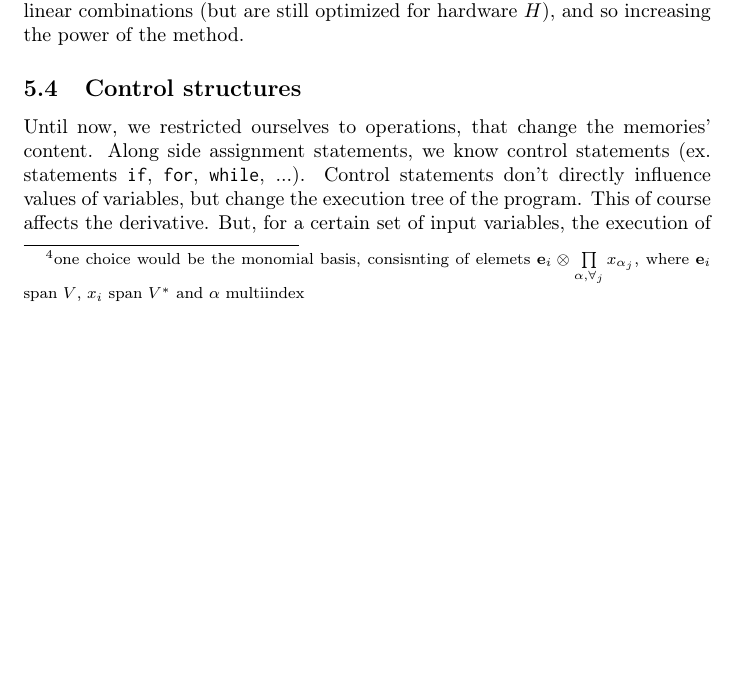
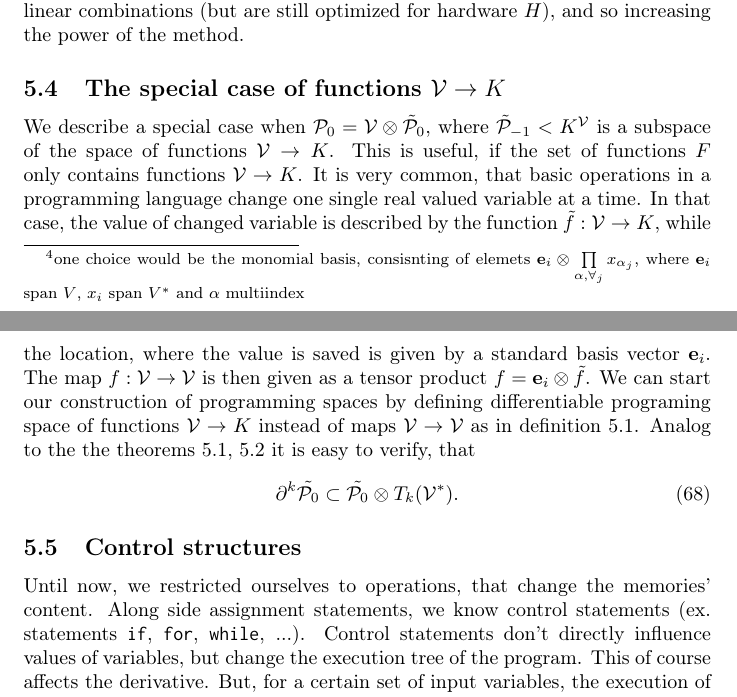
Before and after one commit to ZigaSajovic/dCpp, a LaTeX paper (Operational calculus and algebra of Algorithms.tex): part of page 17 of 26 before the commit and two parts of pages 17 and 18 of 27 after it, the two joined at a grey line, cut so that both start at the same text, the shorter picture padded with empty space. Compiled offline with pdfLaTeX.

Commit message:
functions V\to K

```diff
--- a/Operational calculus and algebra of Algorithms.tex
+++ b/Operational calculus and algebra of Algorithms.tex
@@ -852,6 +852,23 @@ for each $n\ge 1$, where $e^\D_n$ is the projection of the operator $e^\D$ onto
   If $F$ does not span $\dP$, or we used the projection of the operator $e^\D_{n<N}$, the expression $P_F$ still represents the best possible approximation of the original program, on components $\{\D^n\}$, in basis $F$.
 
   It makes sense to, before computing the tensor $\eqref{eq:matTrans}$, to expand the set $F$, by mutual (nested) compositions, and gain mappings, that can not be expressed as linear combinations (but are still optimized for hardware $H$), and so increasing the power of the method.
+\subsection{The special case of functions $\VV\to K$}
+We describe a special case when $\dP_0=\VV\otimes\tilde{\dP}_0$, where
+$\tilde{\dP}_{-1}<K^\VV$ is a subspace of the space of functions $\VV\to K$. This is
+useful, if the set of functions $F$ only contains functions $\VV\to K$. It is
+very common, that basic operations in a programming language change one single
+real valued variable at a time. In that case, the value of changed variable is
+described by the function $\tilde{f}:\VV\to K$, while the location, where the
+value is saved is given by a standard basis vector $\e_i$. The map $f:\VV\to \VV$
+is then given as a tensor product $f=\e_i\otimes \tilde{f}$. We can start our
+construction of programming spaces by defining differentiable programing space
+of functions $\VV\to K$ instead of maps $\VV\to \VV$ as in definition
+\ref{def:dP}. Analog to the  the theorems \ref{izr:P}, \ref{izr:P_n} it is easy
+to verify, that
+\begin{equation}
+  \label{eq:tilda_dP}
+  \D^k\tilde{\dP_0}\subset\tilde{\dP_0}\otimes T_k(\VV^*).
+\end{equation}
 
  \subsection{Control structures}
 
```
